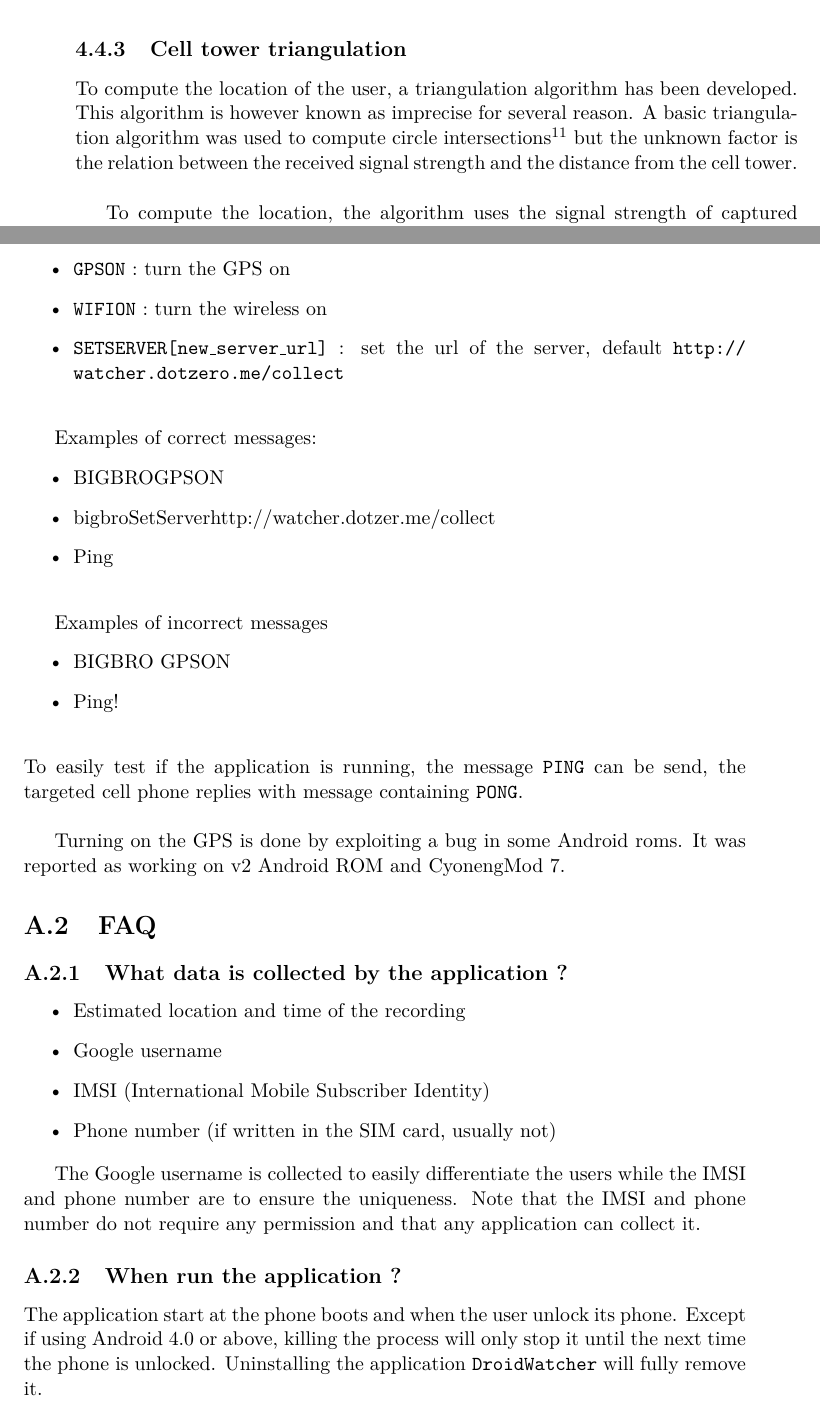
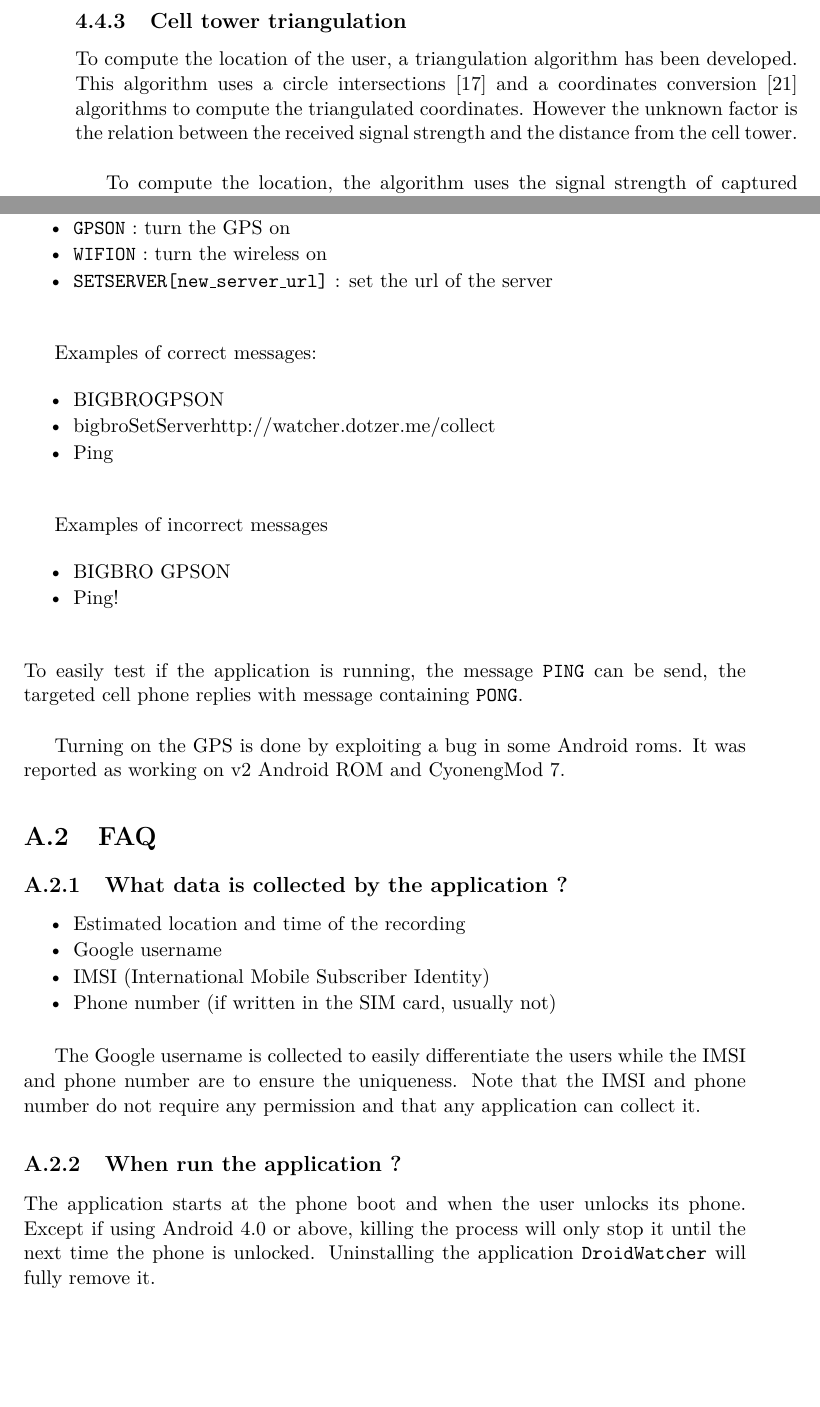
Before and after one commit to mart-e/thesis-report, a LaTeX thesis (Thesis.tex, which reads appendix/dw-guide.tex, includes/android-soft.tex): two parts of pages 45 and 76 of 84, joined at a grey line, cut so that both start at the same text, the shorter picture padded with empty space. Compiled offline with pdfLaTeX.

Commit message:
triangulation algo

```diff
--- a/appendix/dw-guide.tex
+++ b/appendix/dw-guide.tex
@@ -43,25 +43,24 @@ If the message contains a pre-defined code, the phone will execute an action in
 \item \texttt{GPSON} : turn the GPS on
 \item \texttt{WIFION} : turn the wireless on
 \item \texttt{SETSERVER[new\_server\_url]} : set
-  the url of the server, default
-  \url{http://watcher.dotzero.me/collect}
+  the url of the server
 %\item SETTHRESHOLD[new\_threshold] : set the collect threshold, in millisecond, below 60,000 is not adviced
-\end{itemize}
+\end{itemizealt}
 
 \vspace{0.5cm}
 Examples of correct messages:
-\begin{itemize}
+\begin{itemizealt}
 \item BIGBROGPSON
 \item bigbroSetServerhttp://watcher.dotzer.me/collect
 \item Ping
-\end{itemize}
+\end{itemizealt}
 
 \vspace{0.5cm}
 Examples of incorrect messages
-\begin{itemize}
+\begin{itemizealt}
 \item BIGBRO GPSON
 \item Ping!
-\end{itemize}
+\end{itemizealt}
 \vspace{0.5cm}
 To easily test if the application is running, the message \texttt{PING} can be send, the targeted cell phone replies with message containing \texttt{PONG}.\\
 
@@ -73,19 +72,19 @@ It was reported as working on v2 Android ROM and CyonengMod 7.
 
 \subsection{What data is collected by the application ?}
 
-\begin{itemize}
+\begin{itemizealt}
 \item Estimated location and time of the recording
 \item Google username
 \item IMSI (International Mobile Subscriber Identity)
 \item Phone number (if written in the SIM card, usually not)
-\end{itemize}
+\end{itemizealt}
 
 The Google username is collected to easily differentiate the users while the IMSI and phone number are to ensure the uniqueness.
 Note that the IMSI and phone number do not require any permission and that any application can collect it.
 
 \subsection{When run the application ?}
 
-The application start at the phone boots and when the user unlock its phone.
+The application starts at the phone boot and when the user unlocks its phone.
 Except if using Android 4.0 or above, killing the process will only stop it until the next time the phone is unlocked.
 Uninstalling the application \texttt{DroidWatcher} will fully remove it.
 
--- a/includes/android-soft.tex
+++ b/includes/android-soft.tex
@@ -242,8 +242,8 @@ However malicious applications often use a fake interface (weather forecast, gam
 \label{sec:dw-difficult-cell}
 
 To compute the location of the user, a triangulation algorithm has been developed.
-This algorithm is however known as imprecise for several reason.
-A basic triangulation algorithm was used to compute circle intersections\footnote{Intersection of two circles by  Graeme McRae \url{http://2000clicks.com/mathhelp/GeometryConicSectionCircleIntersection.aspx}} but the unknown factor is the relation between the received signal strength and the distance from the cell tower.\\
+This algorithm uses a circle intersections~\cite{circle-inter} and a coordinates conversion~\cite{ibm-coordinates} algorithms to compute the triangulated coordinates.
+However the unknown factor is the relation between the received signal strength and the distance from the cell tower.\\
 
 To compute the location, the algorithm uses the signal strength of captured GSM cell towers nearby.
 The signal strength is a very fluctuating variable.
```
Also changed, not shown: Thesis.tex (+4 -4 lines), appendix/software.tex (+2 -2 lines), includes/biblio.bib (+14 -0 lines), appendix/dw-guide.tex (16 more changed lines).
